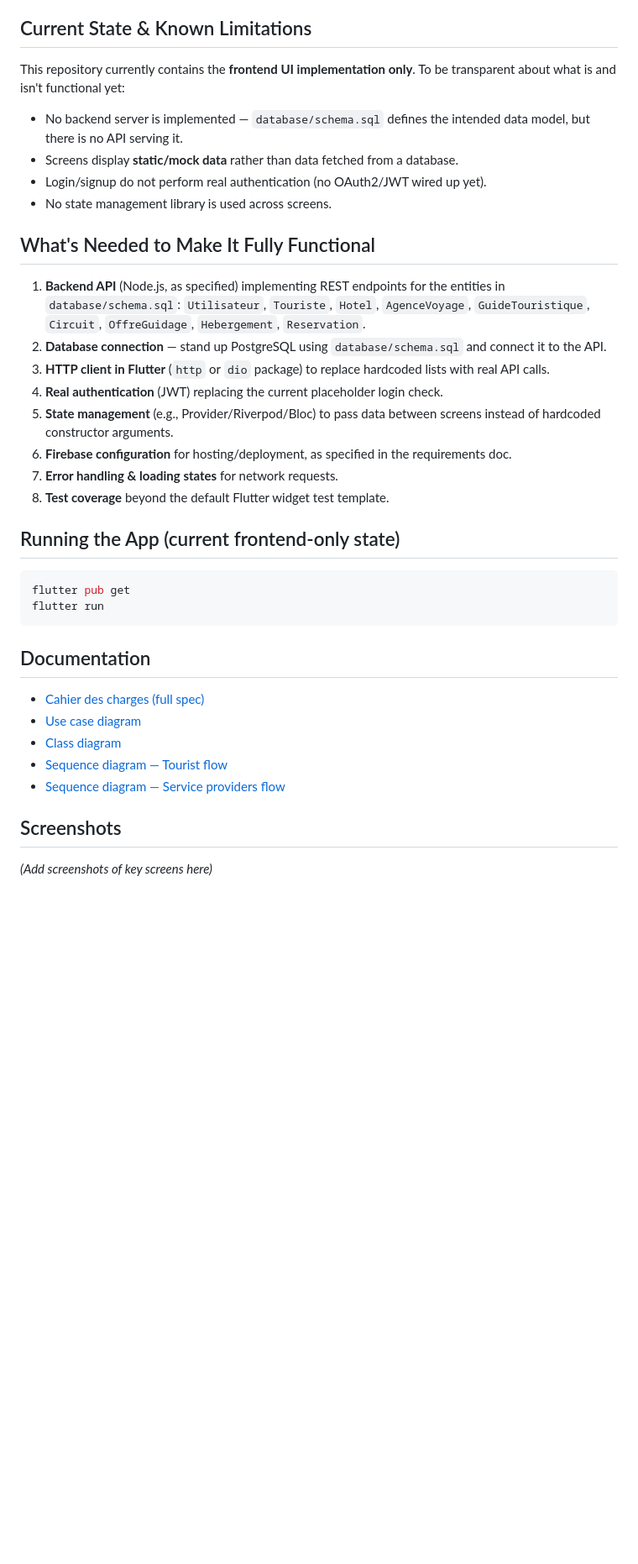
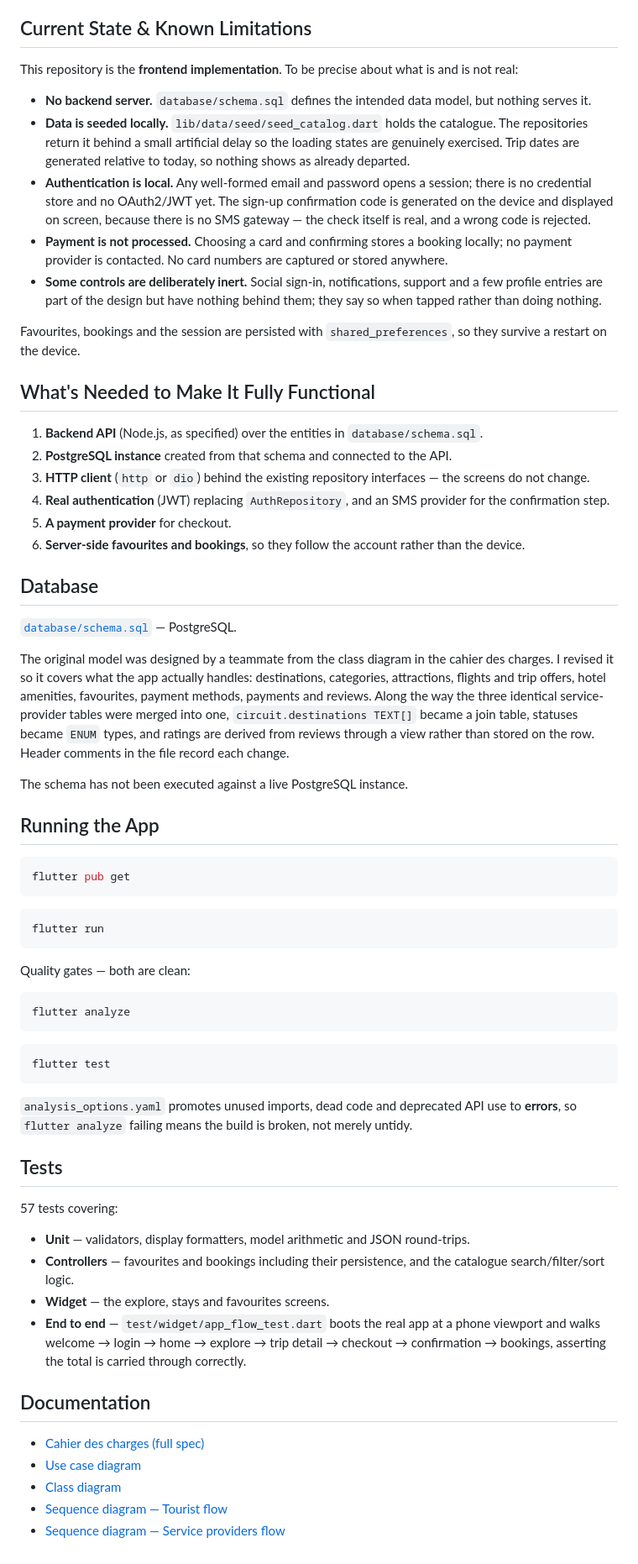
Before and after one commit to chirazkannoufi-netizen/GoTrek, a Markdown page: README.md, the part around one of its changes. Shown at 84% size. GitHub-like rendering; blank space fills up the shorter version.

````diff
--- a/README.md
+++ b/README.md
@@ -53,30 +69,63 @@ GoTrek_app/
 
 ## Current State & Known Limitations
 
-This repository currently contains the **frontend UI implementation only**. To be transparent about what is and isn't functional yet:
+This repository is the **frontend implementation**. To be precise about what is and is not real:
 
-- No backend server is implemented — `database/schema.sql` defines the intended data model, but there is no API serving it.
-- Screens display **static/mock data** rather than data fetched from a database.
-- Login/signup do not perform real authentication (no OAuth2/JWT wired up yet).
-- No state management library is used across screens.
+- **No backend server.** `database/schema.sql` defines the intended data model, but nothing serves it.
+- **Data is seeded locally.** `lib/data/seed/seed_catalog.dart` holds the catalogue. The repositories return it behind a small artificial delay so the loading states are genuinely exercised. Trip dates are generated relative to today, so nothing shows as already departed.
+- **Authentication is local.** Any well-formed email and password opens a session; there is no credential store and no OAuth2/JWT yet. The sign-up confirmation code is generated on the device and displayed on screen, because there is no SMS gateway — the check itself is real, and a wrong code is rejected.
+- **Payment is not processed.** Choosing a card and confirming stores a booking locally; no payment provider is contacted. No card numbers are captured or stored anywhere.
+- **Some controls are deliberately inert.** Social sign-in, notifications, support and a few profile entries are part of the design but have nothing behind them; they say so when tapped rather than doing nothing.
+
+Favourites, bookings and the session are persisted with `shared_preferences`, so they survive a restart on the device.
 
 ## What's Needed to Make It Fully Functional
 
-1. **Backend API** (Node.js, as specified) implementing REST endpoints for the entities in `database/schema.sql`: `Utilisateur`, `Touriste`, `Hotel`, `AgenceVoyage`, `GuideTouristique`, `Circuit`, `OffreGuidage`, `Hebergement`, `Reservation`.
-2. **Database connection** — stand up PostgreSQL using `database/schema.sql` and connect it to the API.
-3. **HTTP client in Flutter** (`http` or `dio` package) to replace hardcoded lists with real API calls.
-4. **Real authentication** (JWT) replacing the current placeholder login check.
-5. **State management** (e.g., Provider/Riverpod/Bloc) to pass data between screens instead of hardcoded constructor arguments.
-6. **Firebase configuration** for hosting/deployment, as specified in the requirements doc.
-7. **Error handling & loading states** for network requests.
-8. **Test coverage** beyond the default Flutter widget test template.
+1. **Backend API** (Node.js, as specified) over the entities in `database/schema.sql`.
+2. **PostgreSQL instance** created from that schema and connected to the API.
+3. **HTTP client** (`http` or `dio`) behind the existing repository interfaces — the screens do not change.
+4. **Real authentication** (JWT) replacing `AuthRepository`, and an SMS provider for the confirmation step.
+5. **A payment provider** for checkout.
+6. **Server-side favourites and bookings**, so they follow the account rather than the device.
 
-## Running the App (current frontend-only state)
+## Database
+
+[`database/schema.sql`](database/schema.sql) — PostgreSQL.
+
+The original model was designed by a teammate from the class diagram in the cahier des charges. I revised it so it covers what the app actually handles: destinations, categories, attractions, flights and trip offers, hotel amenities, favourites, payment methods, payments and reviews. Along the way the three identical service-provider tables were merged into one, `circuit.destinations TEXT[]` became a join table, statuses became `ENUM` types, and ratings are derived from reviews through a view rather than stored on the row. Header comments in the file record each change.
+
+The schema has not been executed against a live PostgreSQL instance.
+
+## Running the App
 
 ```bash
 flutter pub get
+```
+
+```bash
 flutter run
 ```
+
+Quality gates — both are clean:
+
+```bash
+flutter analyze
+```
+
+```bash
+flutter test
+```
+
+`analysis_options.yaml` promotes unused imports, dead code and deprecated API use to **errors**, so `flutter analyze` failing means the build is broken, not merely untidy.
+
+## Tests
+
+57 tests covering:
+
+- **Unit** — validators, display formatters, model arithmetic and JSON round-trips.
+- **Controllers** — favourites and bookings including their persistence, and the catalogue search/filter/sort logic.
+- **Widget** — the explore, stays and favourites screens.
+- **End to end** — `test/widget/app_flow_test.dart` boots the real app at a phone viewport and walks welcome → login → home → explore → trip detail → checkout → confirmation → bookings, asserting the total is carried through correctly.
 
 ## Documentation
 
@@ -85,7 +134,3 @@ flutter run
 - [Class diagram](docs/diagrams/class_diagram.png)
 - [Sequence diagram — Tourist flow](docs/diagrams/sequence_diagram_tourist.png)
 - [Sequence diagram — Service providers flow](docs/diagrams/sequence_diagram_providers.png)
-
-## Screenshots
-
-*(Add screenshots of key screens here)*
````
Also changed, not shown: other parts of README.md (+46 -30 lines).
